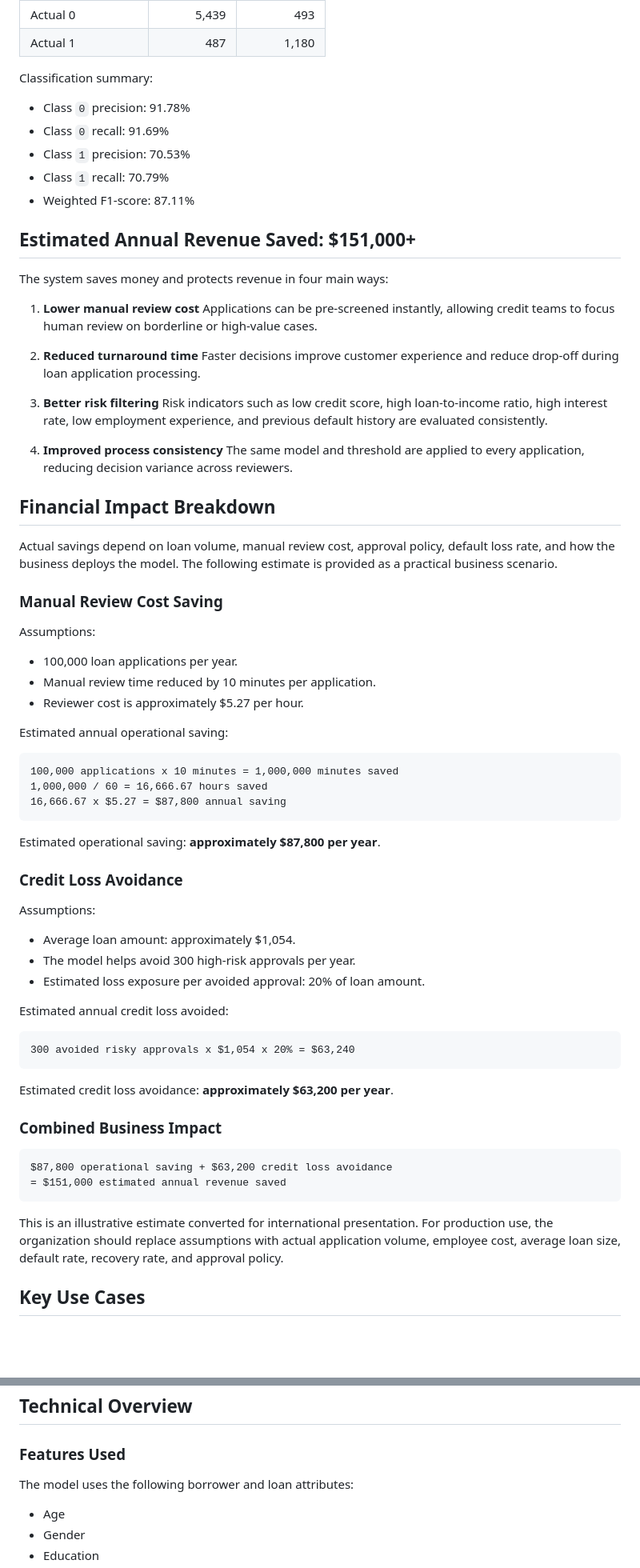
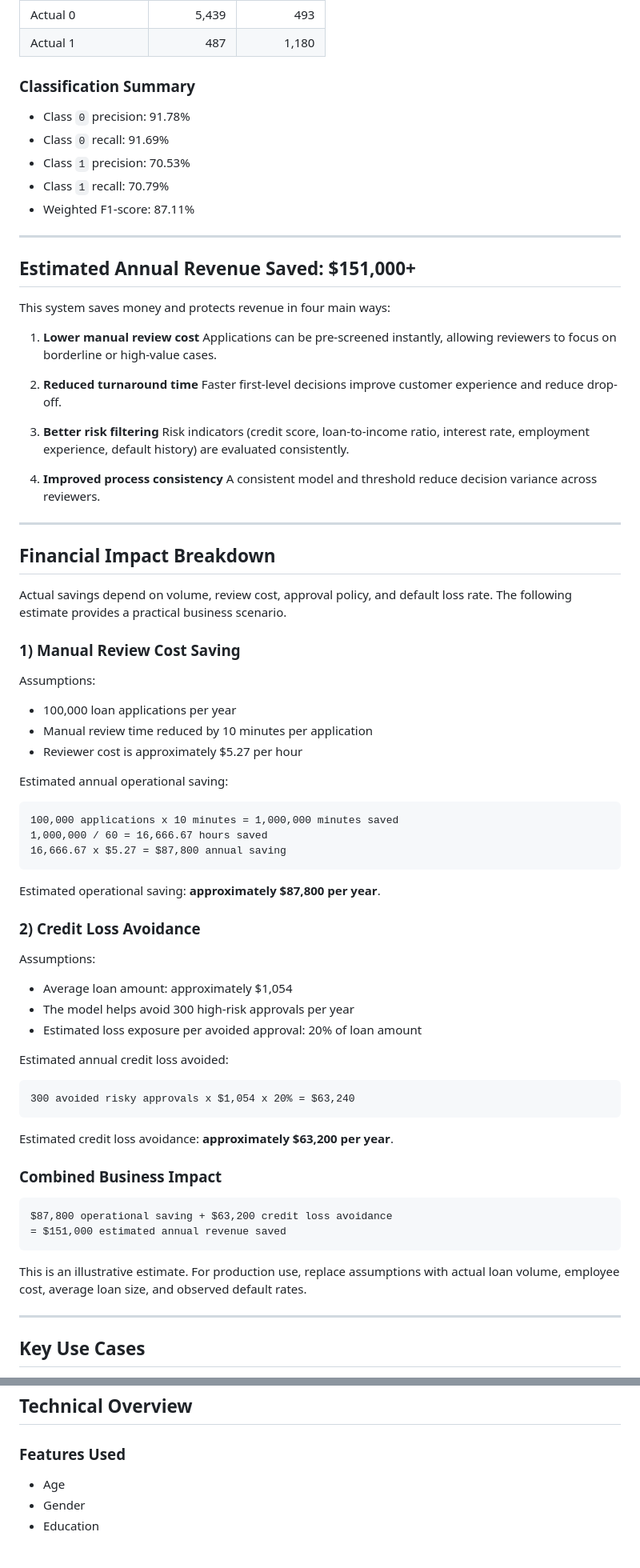
Before and after one commit to kupendrav/ai-loan-prediction-system, a Markdown page: README.md, 2 parts joined by grey strips. Shown at 80% size. GitHub-like rendering; blank space fills up the shorter version.

````diff
--- a/README.md
+++ b/README.md
@@ -50,7 +71,7 @@ Confusion matrix on the test set:
 | Actual 0 | 5,439 | 493 |
 | Actual 1 | 487 | 1,180 |
 
-Classification summary:
+### Classification Summary
 
 - Class `0` precision: 91.78%
 - Class `0` recall: 91.69%
@@ -58,33 +79,37 @@ Classification summary:
 - Class `1` recall: 70.79%
 - Weighted F1-score: 87.11%
 
+---
+
 ## Estimated Annual Revenue Saved: $151,000+
 
-The system saves money and protects revenue in four main ways:
+This system saves money and protects revenue in four main ways:
 
 1. **Lower manual review cost**
-   Applications can be pre-screened instantly, allowing credit teams to focus human review on borderline or high-value cases.
+   Applications can be pre-screened instantly, allowing reviewers to focus on borderline or high-value cases.
 
 2. **Reduced turnaround time**
-   Faster decisions improve customer experience and reduce drop-off during loan application processing.
+   Faster first-level decisions improve customer experience and reduce drop-off.
 
 3. **Better risk filtering**
-   Risk indicators such as low credit score, high loan-to-income ratio, high interest rate, low employment experience, and previous default history are evaluated consistently.
+   Risk indicators (credit score, loan-to-income ratio, interest rate, employment experience, default history) are evaluated consistently.
 
 4. **Improved process consistency**
-   The same model and threshold are applied to every application, reducing decision variance across reviewers.
+   A consistent model and threshold reduce decision variance across reviewers.
+
+---
 
 ## Financial Impact Breakdown
 
-Actual savings depend on loan volume, manual review cost, approval policy, default loss rate, and how the business deploys the model. The following estimate is provided as a practical business scenario.
+Actual savings depend on volume, review cost, approval policy, and default loss rate. The following estimate provides a practical business scenario.
 
-### Manual Review Cost Saving
+### 1) Manual Review Cost Saving
 
 Assumptions:
 
-- 100,000 loan applications per year.
-- Manual review time reduced by 10 minutes per application.
-- Reviewer cost is approximately $5.27 per hour.
+- 100,000 loan applications per year
+- Manual review time reduced by 10 minutes per application
+- Reviewer cost is approximately $5.27 per hour
 
 Estimated annual operational saving:
 
@@ -96,13 +121,13 @@ Estimated annual operational saving:
 
 Estimated operational saving: **approximately $87,800 per year**.
 
-### Credit Loss Avoidance
+### 2) Credit Loss Avoidance
 
 Assumptions:
 
-- Average loan amount: approximately $1,054.
-- The model helps avoid 300 high-risk approvals per year.
-- Estimated loss exposure per avoided approval: 20% of loan amount.
+- Average loan amount: approximately $1,054
+- The model helps avoid 300 high-risk approvals per year
+- Estimated loss exposure per avoided approval: 20% of loan amount
 
 Estimated annual credit loss avoided:
 
@@ -119,7 +144,9 @@ $87,800 operational saving + $63,200 credit loss avoidance
 = $151,000 estimated annual revenue saved
 ```
 
-This is an illustrative estimate converted for international presentation. For production use, the organization should replace assumptions with actual application volume, employee cost, average loan size, default rate, recovery rate, and approval policy.
+This is an illustrative estimate. For production use, replace assumptions with actual loan volume, employee cost, average loan size, and observed default rates.
+
+---
 
 ## Key Use Cases
 
@@ -176,8 +213,6 @@ For real organizational deployment, the model should be governed carefully:
 ## Technical Overview
 
 ### Features Used
-
-The model uses the following borrower and loan attributes:
 
 - Age
 - Gender
````
Also changed, not shown: other parts of README.md (+101 -64 lines).
